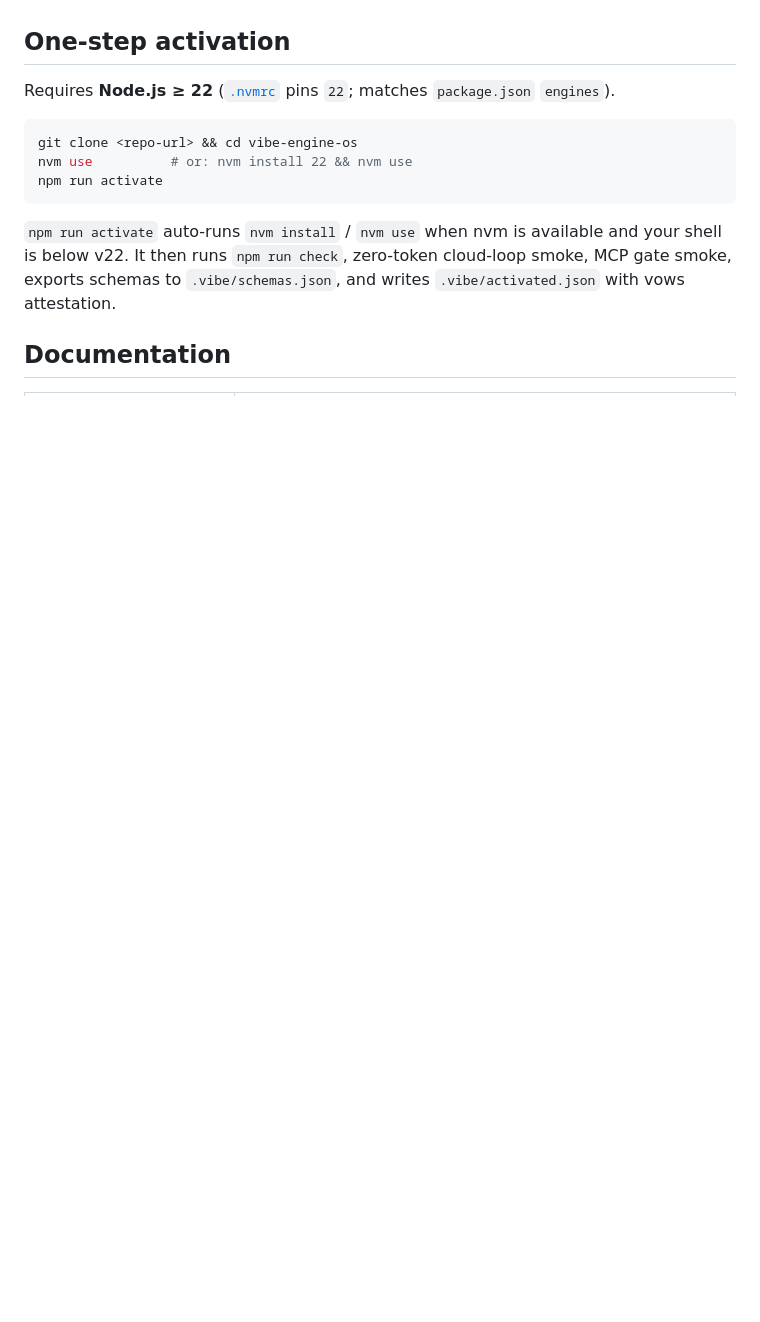
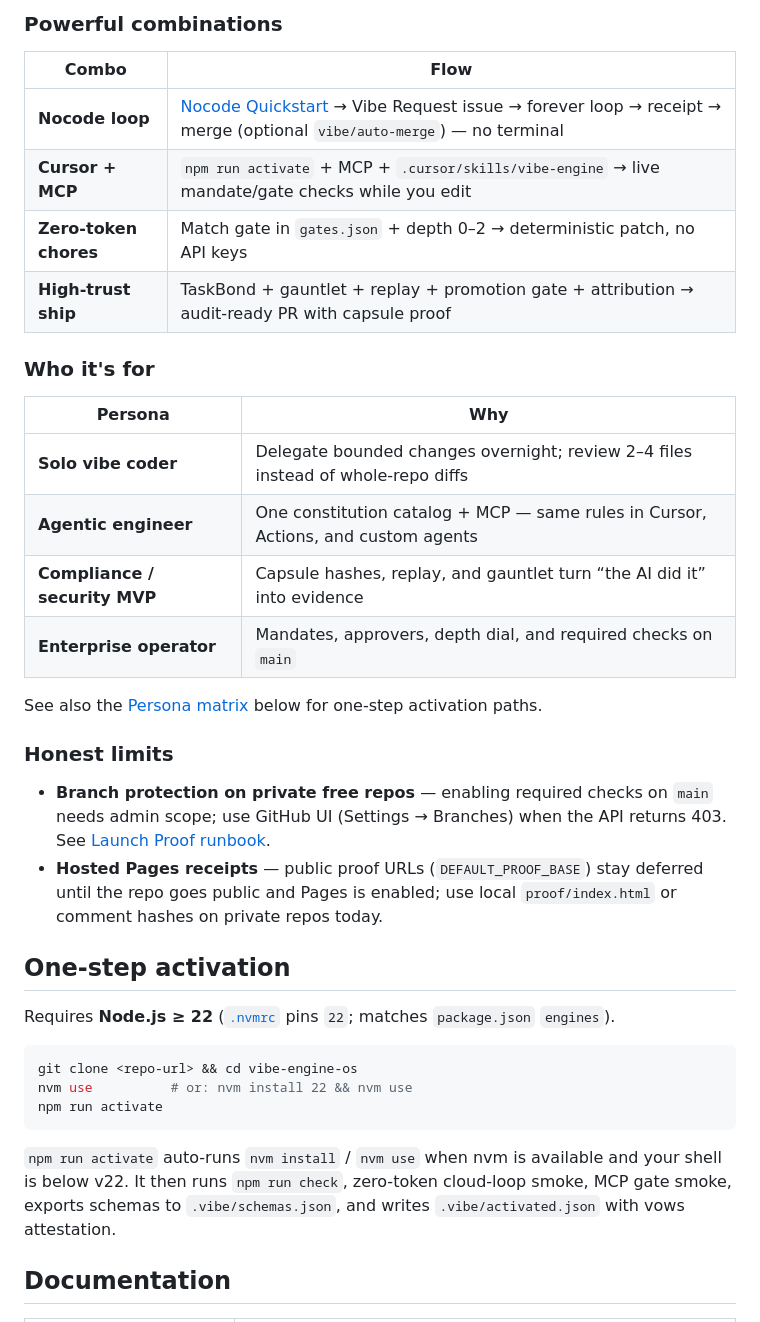
Before and after one commit to afelin/vibe-engine-os, a Markdown page: README.md, the part around one of its changes. Drawn GitHub-style; blank space fills up the shorter version.

Commit message:
docs: add Capabilities section to README
Co-authored-by: Cursor <cursoragent@cursor.com>

```diff
--- a/README.md
+++ b/README.md
@@ -12,3 +39,27 @@ Truth-driven gates (TDD): **deterministic replay** from `events.ndjson`, **Assis
+### Powerful combinations
+
+| Combo | Flow |
+| --- | --- |
+| **Nocode loop** | [Nocode Quickstart](docs/nocode-quickstart.md) → Vibe Request issue → forever loop → receipt → merge (optional `vibe/auto-merge`) — no terminal |
+| **Cursor + MCP** | `npm run activate` + MCP + `.cursor/skills/vibe-engine` → live mandate/gate checks while you edit |
+| **Zero-token chores** | Match gate in `gates.json` + depth 0–2 → deterministic patch, no API keys |
+| **High-trust ship** | TaskBond + gauntlet + replay + promotion gate + attribution → audit-ready PR with capsule proof |
+
+### Who it's for
+
+| Persona | Why |
+| --- | --- |
+| **Solo vibe coder** | Delegate bounded changes overnight; review 2–4 files instead of whole-repo diffs |
+| **Agentic engineer** | One constitution catalog + MCP — same rules in Cursor, Actions, and custom agents |
+| **Compliance / security MVP** | Capsule hashes, replay, and gauntlet turn “the AI did it” into evidence |
+| **Enterprise operator** | Mandates, approvers, depth dial, and required checks on `main` |
+
+See also the [Persona matrix](#persona-matrix) below for one-step activation paths.
+
+### Honest limits
+
+- **Branch protection on private free repos** — enabling required checks on `main` needs admin scope; use GitHub UI (Settings → Branches) when the API returns 403. See [Launch Proof runbook](docs/launch-proof.md#manual-ops-after-proof-passes).
+- **Hosted Pages receipts** — public proof URLs (`DEFAULT_PROOF_BASE`) stay deferred until the repo goes public and Pages is enabled; use local `proof/index.html` or comment hashes on private repos today.
 
 ## One-step activation
 
```
Also changed, not shown: other parts of README.md (+27 -0 lines).
